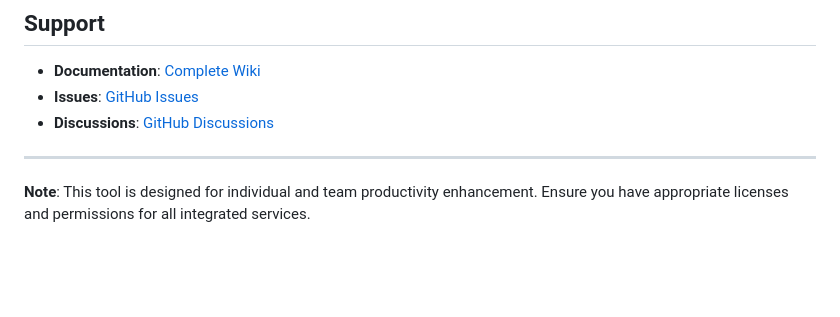
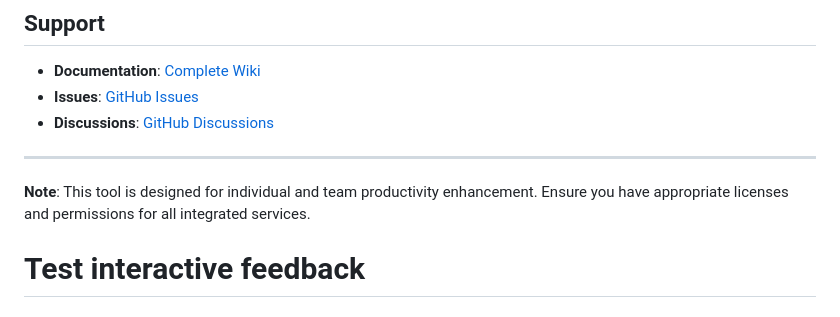
Before and after one commit to sraj0501/automation_tools, a Markdown page: README.md, the part around the change. Drawn GitHub-style; blank space fills up the shorter version.

```diff
--- a/README.md
+++ b/README.md
@@ -342,3 +342,4 @@ This project is licensed under the MIT License - see the LICENSE file for detail
 ---
 
 **Note**: This tool is designed for individual and team productivity enhancement. Ensure you have appropriate licenses and permissions for all integrated services.
+# Test interactive feedback
```
